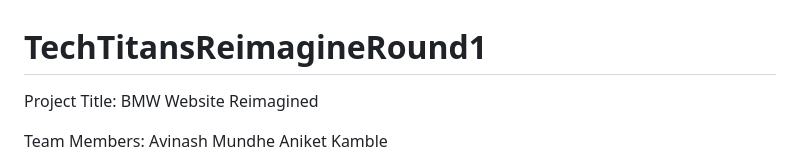
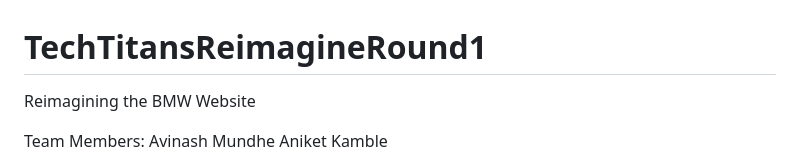
Before and after one commit to avinasxhhh/BMW, a Markdown page: README.md, the part around the change. Drawn GitHub-style.

```diff
--- a/README.md
+++ b/README.md
@@ -1,5 +1,5 @@
 # TechTitansReimagineRound1
-Project Title: BMW Website Reimagined
+Reimagining the BMW Website
 
 Team Members:
 Avinash Mundhe
```
